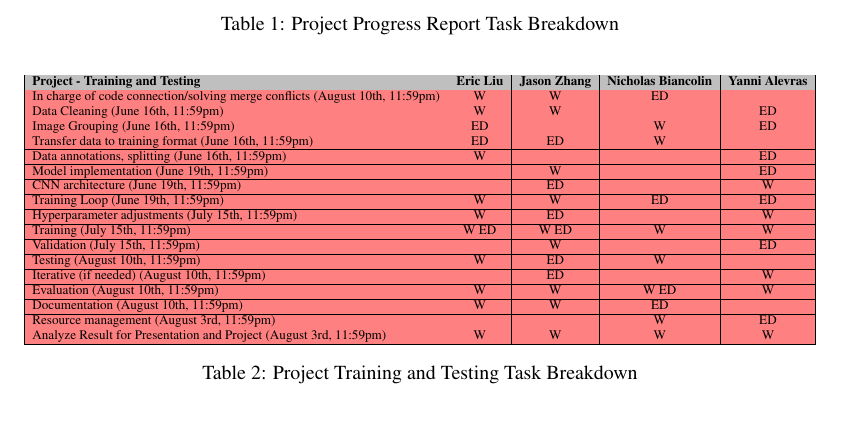
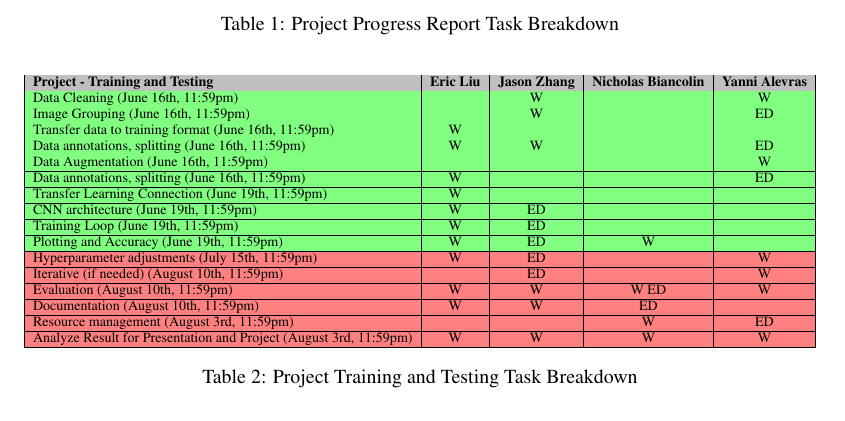
Before and after one commit to nbiancolin/convolutional-neural-nuts, a LaTeX document (tex/progress_report/progress_report.tex): part of page 2 of 6, cut so that both start at the same text. Compiled offline with pdfLaTeX.

Commit message:
add more to table

```diff
--- a/tex/progress_report/progress_report.tex
+++ b/tex/progress_report/progress_report.tex
@@ -150,41 +150,38 @@ Rough Draft for Primary Model section of the report. handdrawn diagram of struct
         \rowcolor{gray!50}
         \textbf{Project - Training and Testing} & \textbf{Eric Liu} & \textbf{Jason Zhang} & \textbf{Nicholas Biancolin} & \textbf{Yanni Alevras} \\
         \hline
-        \rowcolor{red!50}
-        In charge of code connection/solving merge conflicts (August 10th, 11:59pm) & W & W & ED & \\
+        \rowcolor{green!50}
+        Data Cleaning (June 16th, 11:59pm) & & W & & W \\
         \hline
-        \rowcolor{red!50}
-        Data Cleaning (June 16th, 11:59pm) & W & W & & ED \\
+        \rowcolor{green!50}
+        Image Grouping (June 16th, 11:59pm) & & W & & ED \\
         \hline
-        \rowcolor{red!50}
-        Image Grouping (June 16th, 11:59pm) & ED & & W & ED \\
+        \rowcolor{green!50}
+        Transfer data to training format (June 16th, 11:59pm) & W & & & \\
         \hline
-        \rowcolor{red!50}
-        Transfer data to training format (June 16th, 11:59pm) & ED & ED & W & \\
+        \rowcolor{green!50}
+        Data annotations, splitting (June 16th, 11:59pm) & W & W & & ED \\
         \hline
-        \rowcolor{red!50}
+        \rowcolor{green!50}
+        Data Augmentation (June 16th, 11:59pm) & & & & W \\
+        \hline
+        \rowcolor{green!50}
         Data annotations, splitting (June 16th, 11:59pm) & W & & & ED \\
         \hline
-        \rowcolor{red!50}
-        Model implementation (June 19th, 11:59pm) & & W & & ED \\
+        \rowcolor{green!50}
+        Transfer Learning Connection (June 19th, 11:59pm) & W & & & \\
         \hline
-        \rowcolor{red!50}
-        CNN architecture (June 19th, 11:59pm) & & ED & & W \\
+        \rowcolor{green!50}
+        CNN architecture (June 19th, 11:59pm) & W & ED & &  \\
         \hline
-        \rowcolor{red!50}
-        Training Loop (June 19th, 11:59pm) & W & W & ED & ED \\
+        \rowcolor{green!50}
+        Training Loop (June 19th, 11:59pm) & W & ED & & \\
+        \hline
+        \rowcolor{green!50}
+        Plotting and Accuracy (June 19th, 11:59pm) & W & ED & W & \\
         \hline
         \rowcolor{red!50}
         Hyperparameter adjustments (July 15th, 11:59pm) & W & ED & & W \\
-        \hline
-        \rowcolor{red!50}
-        Training (July 15th, 11:59pm) & W ED & W ED & W & W \\
-        \hline
-        \rowcolor{red!50}
-        Validation (July 15th, 11:59pm) & & W & & ED \\
-        \hline
-        \rowcolor{red!50}
-        Testing (August 10th, 11:59pm) & W & ED & W & \\
         \hline
         \rowcolor{red!50}
         Iterative (if needed) (August 10th, 11:59pm) & & ED & & W \\
```
